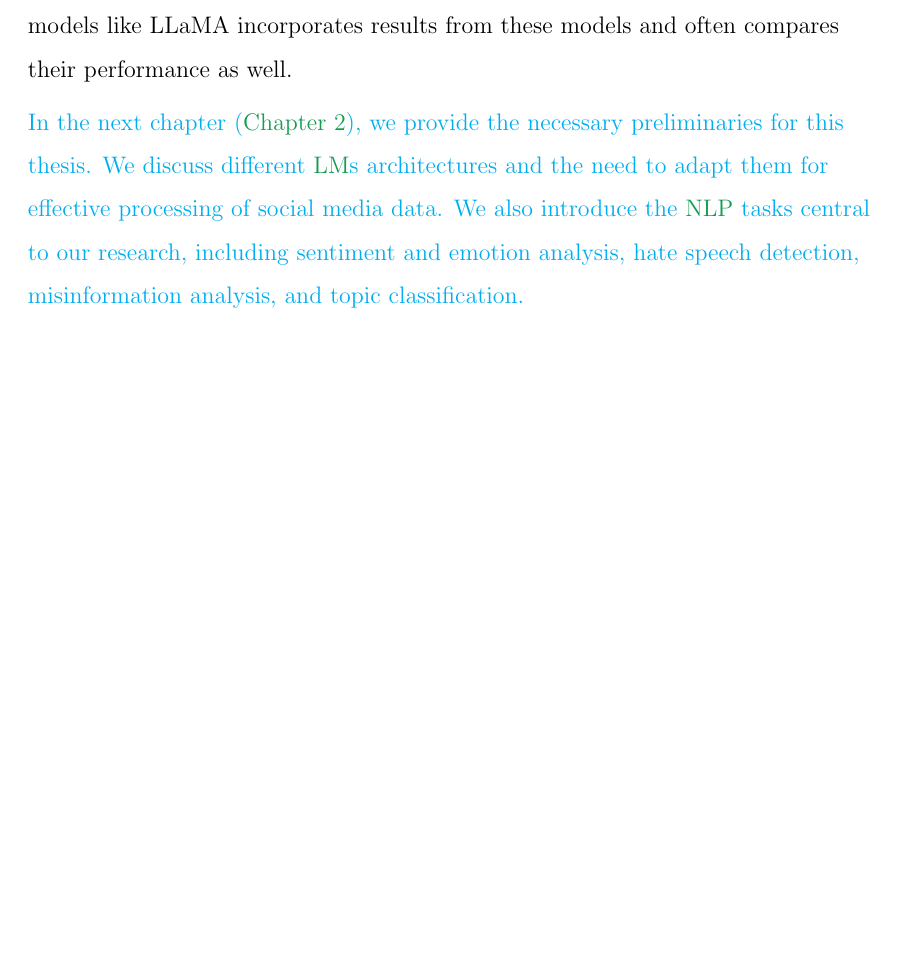
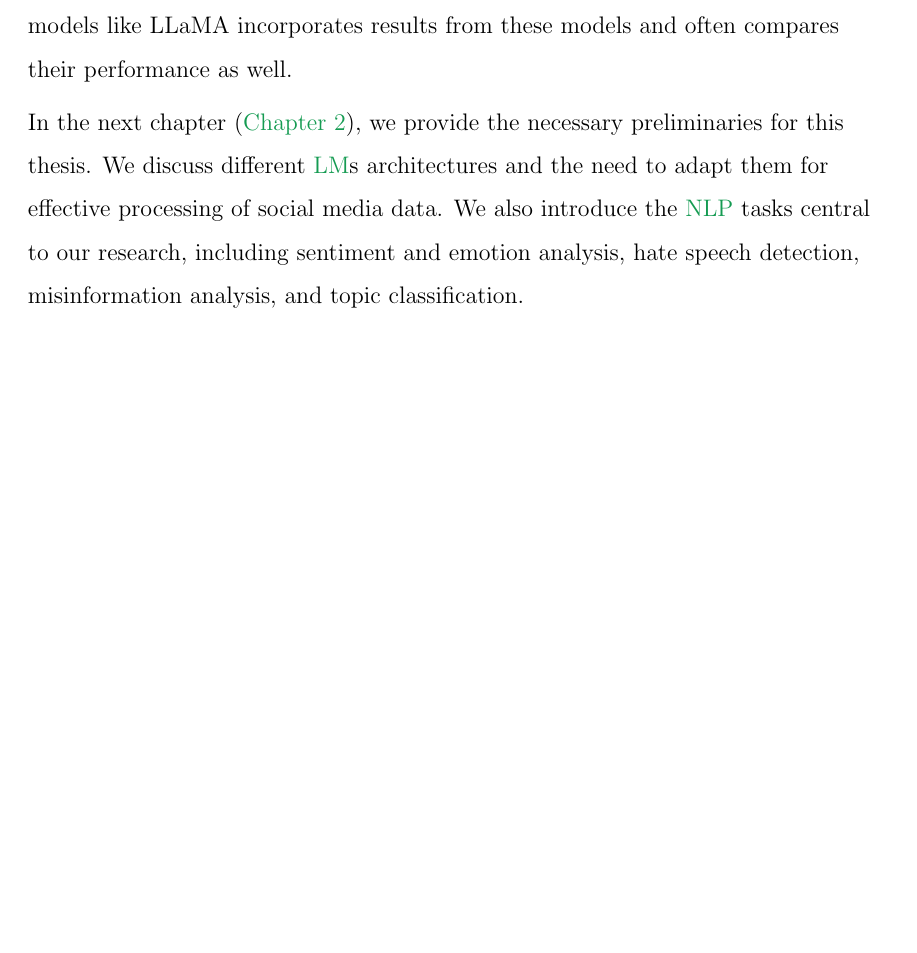
Before and after one commit to antypasD/thesis, a LaTeX thesis (thesis.tex): part of page 56 of 399, cut so that both start at the same text, the shorter picture padded with empty space. Compiled offline with pdfLaTeX.

Commit message:
changed comments to black from cyan

```diff
--- a/thesis.tex
+++ b/thesis.tex
@@ -305,8 +305,8 @@ Language Models for Analysing Social Media Discourse: Resources and Applications
 \fancyfoot{} % clear all footer fields
 
 % correction colors
-\newcommand{\dimos}[1]{\textcolor{cyan}{#1}}
-% \newcommand{\dimos}[1]{\textcolor{black}{#1}}
+% \newcommand{\dimos}[1]{\textcolor{cyan}{#1}}
+\newcommand{\dimos}[1]{\textcolor{black}{#1}}
 
 
 % introduction
```
